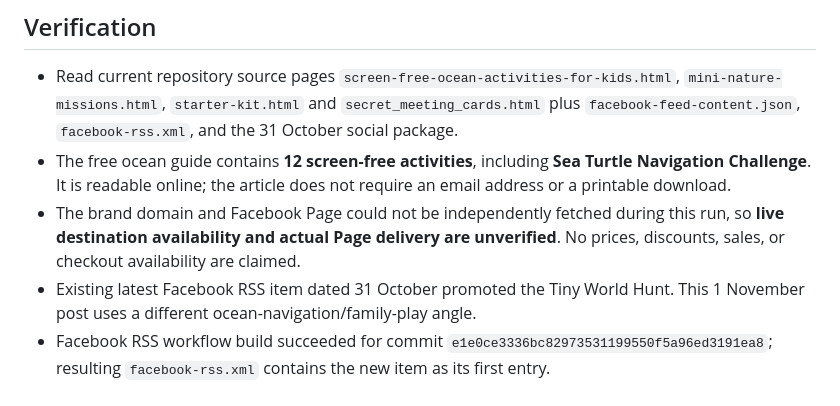
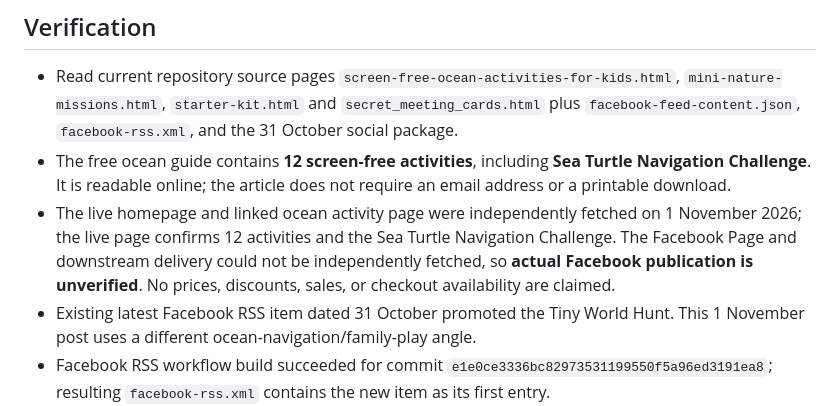
Before and after one commit to artheartdesign-spec/gaias-secret-agents, a Markdown page: marketing/facebook-campaign-2026-11-01.md, the part around the change. GitHub-like rendering.

Commit message:
Record independent live-site verification for 1 Nov Facebook post

```diff
--- a/marketing/facebook-campaign-2026-11-01.md
+++ b/marketing/facebook-campaign-2026-11-01.md
@@ -8,7 +8,7 @@
 ## Verification
 - Read current repository source pages `screen-free-ocean-activities-for-kids.html`, `mini-nature-missions.html`, `starter-kit.html` and `secret_meeting_cards.html` plus `facebook-feed-content.json`, `facebook-rss.xml`, and the 31 October social package.
 - The free ocean guide contains **12 screen-free activities**, including **Sea Turtle Navigation Challenge**. It is readable online; the article does not require an email address or a printable download.
-- The brand domain and Facebook Page could not be independently fetched during this run, so **live destination availability and actual Page delivery are unverified**. No prices, discounts, sales, or checkout availability are claimed.
+- The live homepage and linked ocean activity page were independently fetched on 1 November 2026; the live page confirms 12 activities and the Sea Turtle Navigation Challenge. The Facebook Page and downstream delivery could not be independently fetched, so **actual Facebook publication is unverified**. No prices, discounts, sales, or checkout availability are claimed.
 - Existing latest Facebook RSS item dated 31 October promoted the Tiny World Hunt. This 1 November post uses a different ocean-navigation/family-play angle.
 - Facebook RSS workflow build succeeded for commit `e1e0ce3336bc82973531199550f5a96ed3191ea8`; resulting `facebook-rss.xml` contains the new item as its first entry.
 - New GUID `gsa-facebook-2026-11-01-kai-sea-turtle-migration` is distinct from earlier canonical-page GUIDs. The builder now accepts explicitly supplied unique GUIDs without changing legacy GUIDs.
```
